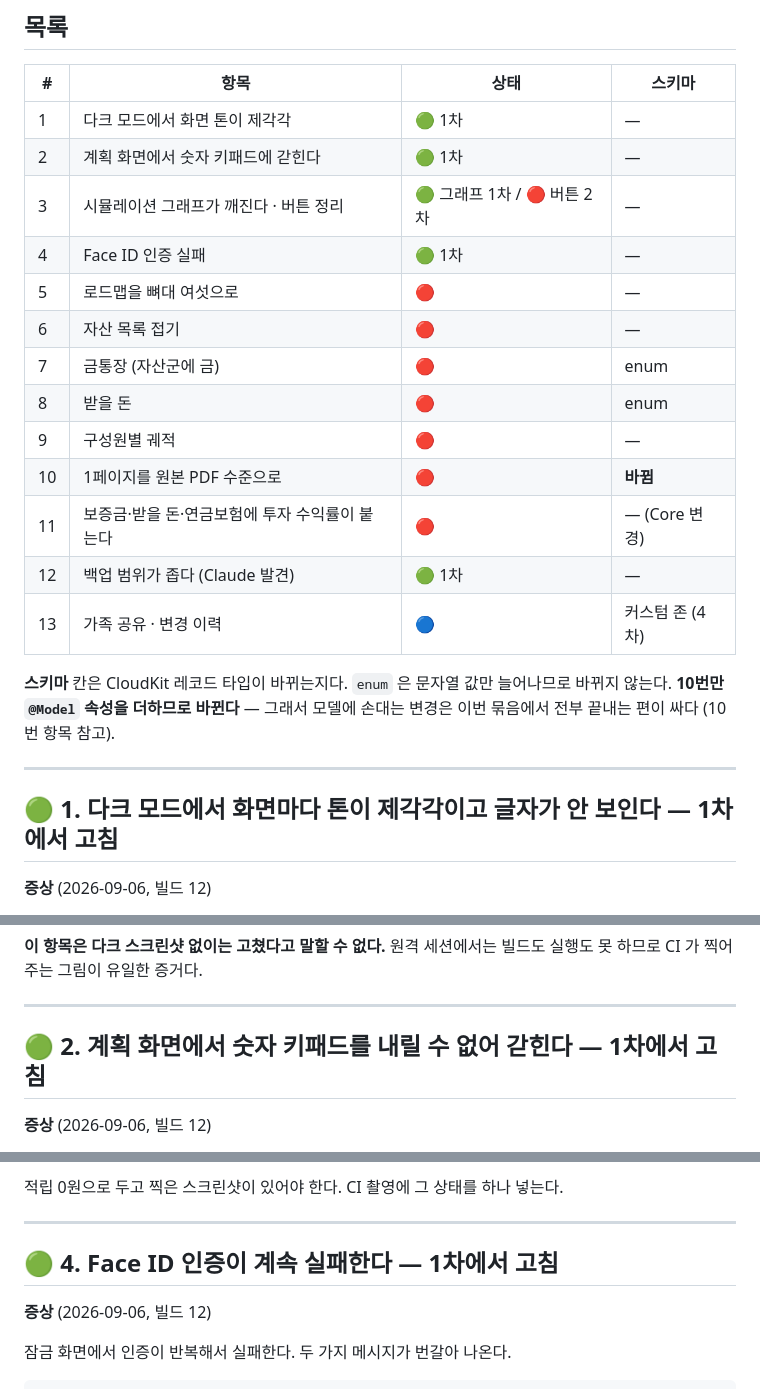
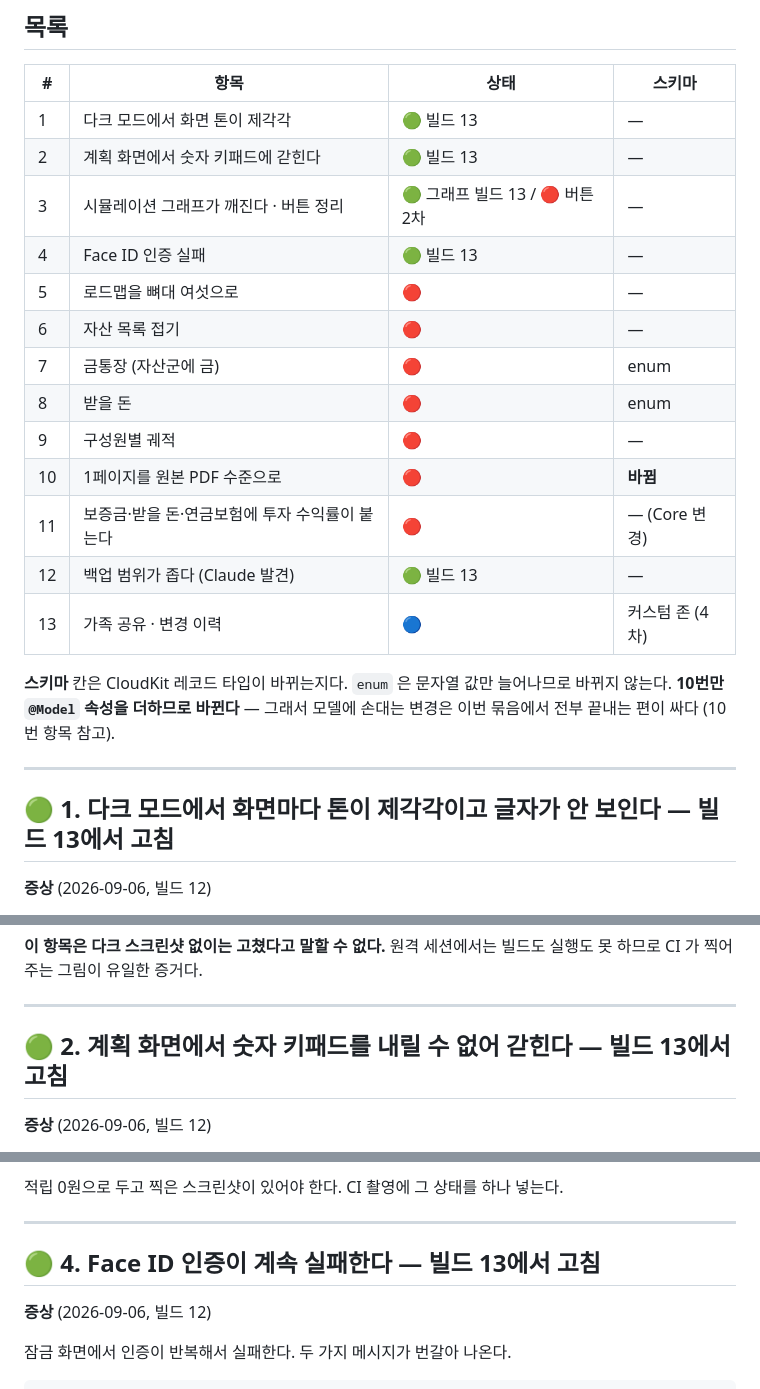
Before and after one commit to helpnara/Asset-management, a Markdown page: docs/08-feedback.md, 3 parts joined by grey strips. Rendered like a GitHub page.

Commit message:
docs: 1차를 빌드 13 으로 기록 [skip ci]
TestFlight 업로드 성공(run #13). 목록과 각 항목에 빌드 번호를 적었다.
실기기에서 확인해야 할 것 셋은 문서에 남겨 두었다 — Face ID, 키보드 완료
버튼, 전체 백업.

Co-Authored-By: Claude Opus 5 <noreply@anthropic.com>
Claude-Session: https://claude.ai/code/session_013o4pP25wnL1hHFb6SK28oN

```diff
--- a/docs/08-feedback.md
+++ b/docs/08-feedback.md
@@ -17,10 +17,10 @@ TestFlight 로 아이폰에 올린 뒤 실제로 쓰면서 나온 것들을 모
 
 | # | 항목 | 상태 | 스키마 |
 |---|---|---|---|
-| 1 | 다크 모드에서 화면 톤이 제각각 | 🟢 1차 | — |
-| 2 | 계획 화면에서 숫자 키패드에 갇힌다 | 🟢 1차 | — |
-| 3 | 시뮬레이션 그래프가 깨진다 · 버튼 정리 | 🟢 그래프 1차 / 🔴 버튼 2차 | — |
-| 4 | Face ID 인증 실패 | 🟢 1차 | — |
+| 1 | 다크 모드에서 화면 톤이 제각각 | 🟢 빌드 13 | — |
+| 2 | 계획 화면에서 숫자 키패드에 갇힌다 | 🟢 빌드 13 | — |
+| 3 | 시뮬레이션 그래프가 깨진다 · 버튼 정리 | 🟢 그래프 빌드 13 / 🔴 버튼 2차 | — |
+| 4 | Face ID 인증 실패 | 🟢 빌드 13 | — |
 | 5 | 로드맵을 뼈대 여섯으로 | 🔴 | — |
 | 6 | 자산 목록 접기 | 🔴 | — |
 | 7 | 금통장 (자산군에 금) | 🔴 | enum |
@@ -28,7 +28,7 @@ TestFlight 로 아이폰에 올린 뒤 실제로 쓰면서 나온 것들을 모
 | 9 | 구성원별 궤적 | 🔴 | — |
 | 10 | 1페이지를 원본 PDF 수준으로 | 🔴 | **바뀜** |
 | 11 | 보증금·받을 돈·연금보험에 투자 수익률이 붙는다 | 🔴 | — (Core 변경) |
-| 12 | 백업 범위가 좁다 (Claude 발견) | 🟢 1차 | — |
+| 12 | 백업 범위가 좁다 (Claude 발견) | 🟢 빌드 13 | — |
 | 13 | 가족 공유 · 변경 이력 | 🔵 | 커스텀 존 (4차) |
 
 **스키마** 칸은 CloudKit 레코드 타입이 바뀌는지다. `enum` 은 문자열 값만 늘어나므로
@@ -37,7 +37,7 @@ TestFlight 로 아이폰에 올린 뒤 실제로 쓰면서 나온 것들을 모
 
 ---
 
-## 🟢 1. 다크 모드에서 화면마다 톤이 제각각이고 글자가 안 보인다 — **1차에서 고침**
+## 🟢 1. 다크 모드에서 화면마다 톤이 제각각이고 글자가 안 보인다 — **빌드 13에서 고침**
 
 **증상** (2026-09-06, 빌드 12)
 
@@ -91,7 +91,7 @@ xcrun simctl ui <udid> appearance dark
 
 ---
 
-## 🟢 2. 계획 화면에서 숫자 키패드를 내릴 수 없어 갇힌다 — **1차에서 고침**
+## 🟢 2. 계획 화면에서 숫자 키패드를 내릴 수 없어 갇힌다 — **빌드 13에서 고침**
 
 **증상** (2026-09-06, 빌드 12)
 
@@ -234,7 +234,7 @@ values.append(contentsOf: baseline.map { logScale($0.minor) })
 
 ---
 
-## 🟢 4. Face ID 인증이 계속 실패한다 — **1차에서 고침**
+## 🟢 4. Face ID 인증이 계속 실패한다 — **빌드 13에서 고침**
 
 **증상** (2026-09-06, 빌드 12)
 
```
Also changed, not shown: other parts of docs/08-feedback.md (+2 -2 lines).
